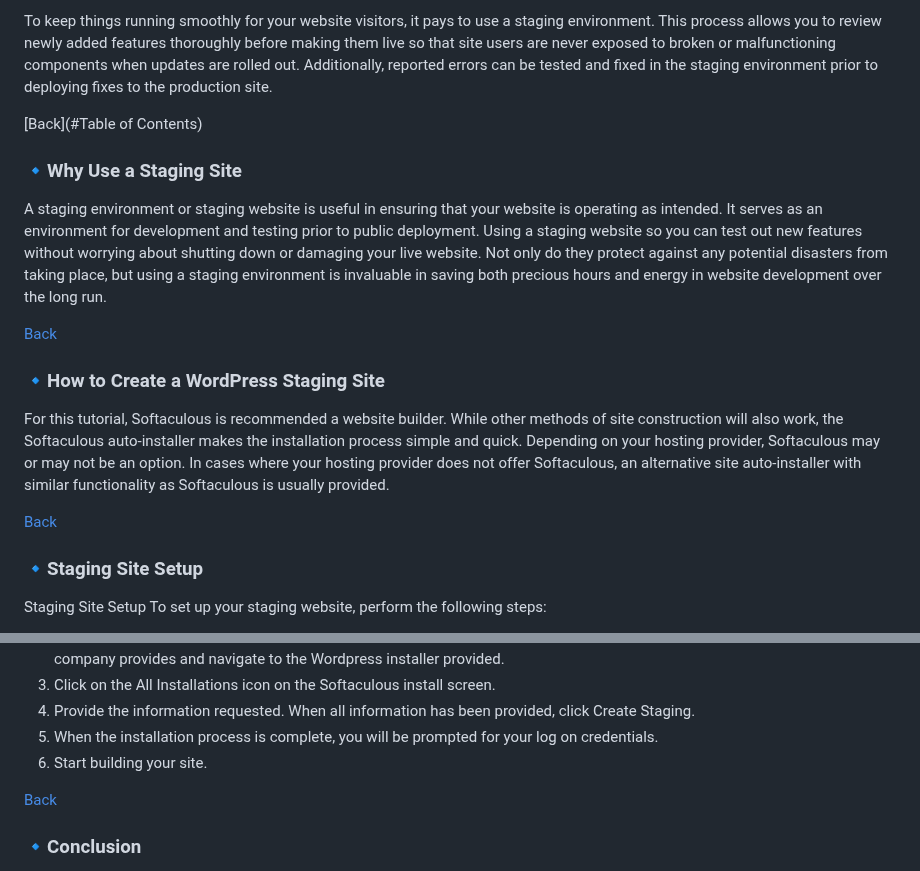
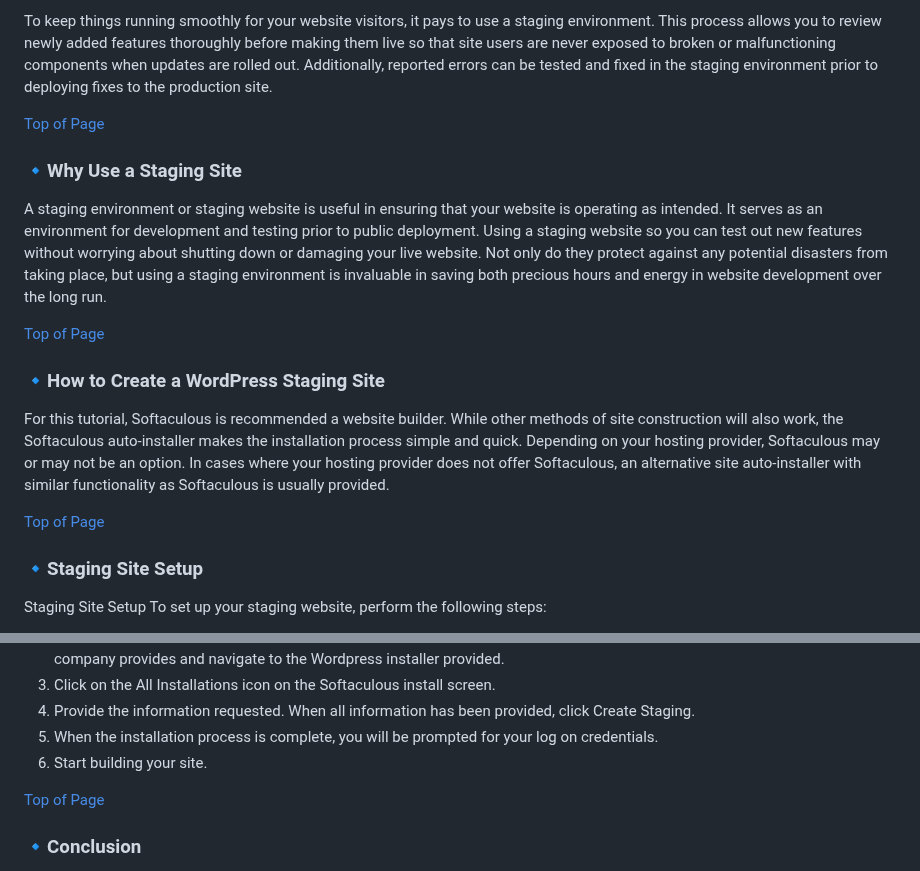
Before and after one commit to gleicht/ReviewDemo.github.io, a Markdown page: README.md, 2 parts joined by grey strips. GitHub-like rendering.

```diff
--- a/README.md
+++ b/README.md
@@ -27,7 +27,7 @@ A major benefit of using a staging site is that they are private and allow you t
 
 To keep things running smoothly for your website visitors, it pays to use a staging environment. This process allows you to review newly added features thoroughly before making them live so that site users are never exposed to broken or malfunctioning components when updates are rolled out. Additionally, reported errors can be tested and fixed in the staging environment prior to deploying fixes to the production site.
 
-[Back](#Table of Contents)
+[Top of Page](#Table-of-Contents)
 
 
 
@@ -37,12 +37,12 @@ To keep things running smoothly for your website visitors, it pays to use a stag
 ### &#x1F539;Why Use a Staging Site
 A staging environment or staging website is useful in ensuring that your website is operating as intended. It serves as an environment for development and testing prior to public deployment. Using a staging website so you can test out new features without worrying about shutting down or damaging your live website. Not only do they protect against any potential disasters from taking place, but using a staging environment is invaluable in saving both precious hours and energy in website development over the long run.
 
-[Back](#Introduction)
+[Top of Page](#Table-of-Contents)
 
 ### &#x1F539;How to Create a WordPress Staging Site
 For this tutorial, Softaculous is recommended a website builder. While other methods of site construction will also work, the Softaculous auto-installer makes the installation process simple and quick. Depending on your hosting provider, Softaculous may or may not be an option. In cases where your hosting provider does not offer Softaculous, an alternative site auto-installer with similar functionality as Softaculous is usually provided.
 
-[Back](#Introduction)
+[Top of Page](#Table-of-Contents)
 
 ### &#x1F539;Staging Site Setup
 Staging Site Setup
@@ -54,7 +54,7 @@ To set up your staging website, perform the following steps:
 5.	 When the installation process is complete, you will be prompted for your log on credentials.
 6.	Start building your site.
 
-[Back](#Introduction)
+[Top of Page](#Table-of-Contents)
 
 ### &#x1F539;Conclusion
 Using the above process, you can easily set up a staging environment where you can build your website. When you are finished developing your website, click the publish button to publish the staging website to the location of your choice.
```
